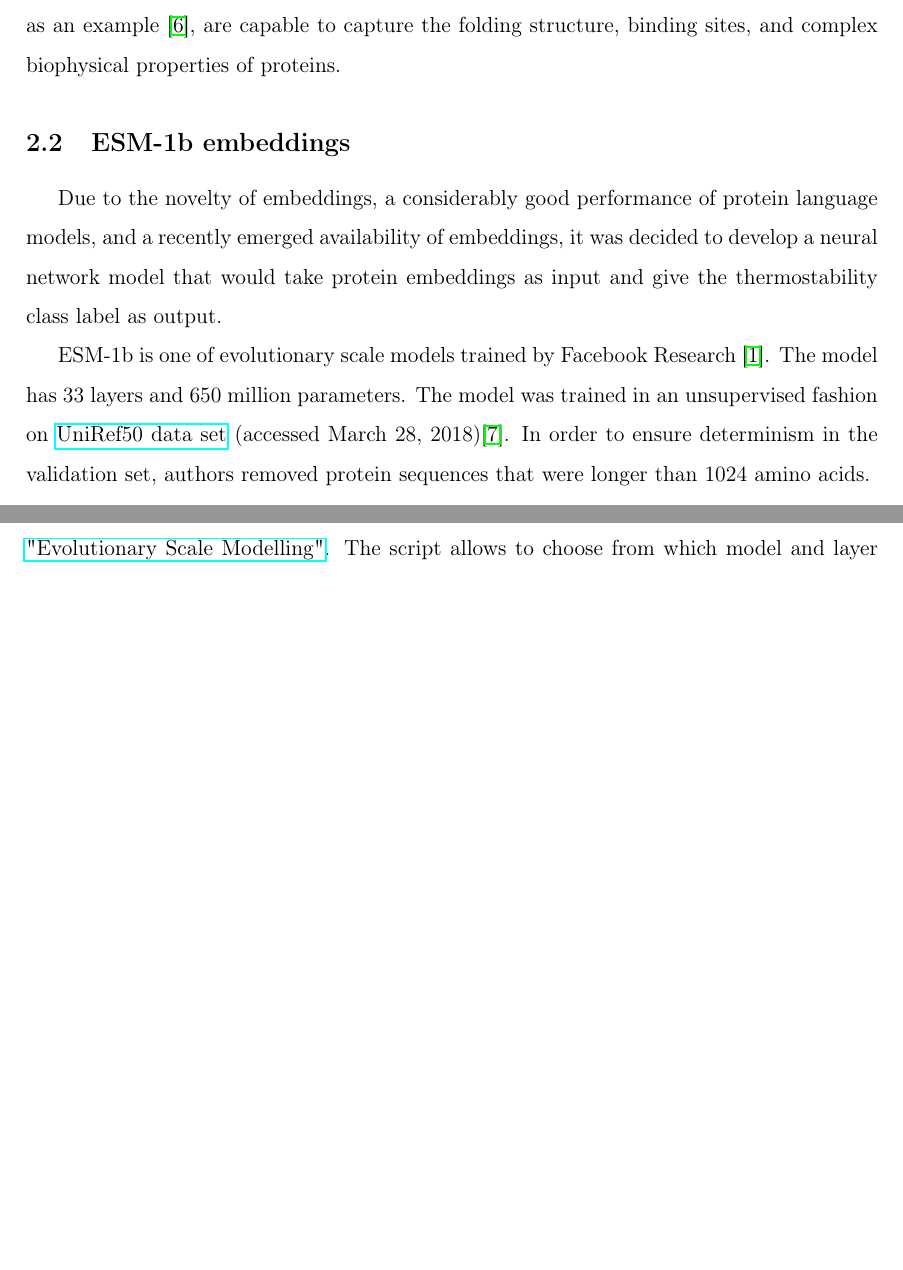
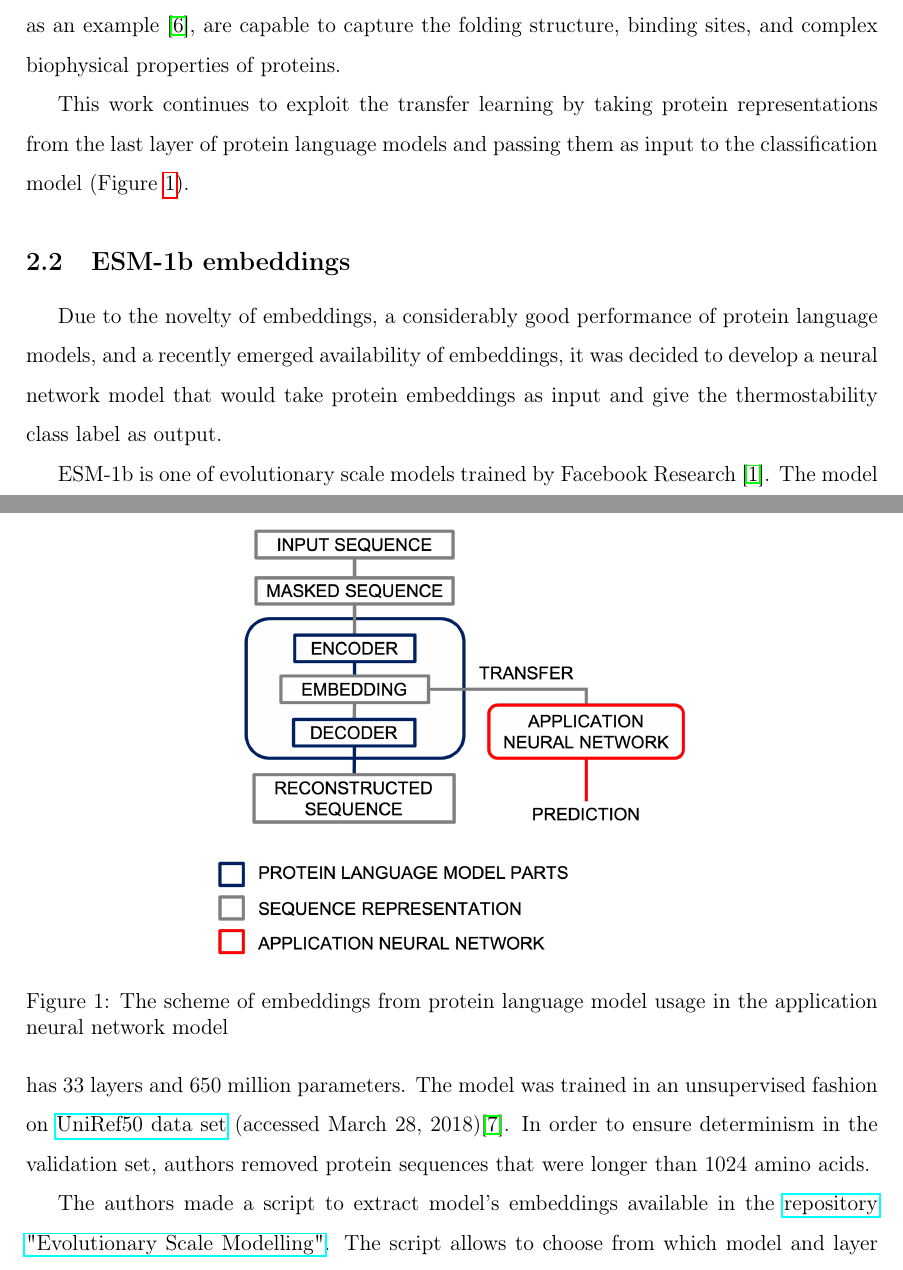
Before and after one commit to ievapudz/Course_Work_Project, a LaTeX document (project.tex): two parts of pages 4 and 5 of 25 before the commit and two parts of pages 4 and 5 of 24 after it, joined at a grey line, cut so that both start at the same text, the shorter picture padded with empty space. Compiled offline with pdfLaTeX.

Commit message:
Added paragraph about transfer learning.

```diff
--- a/project.tex
+++ b/project.tex
@@ -147,6 +147,20 @@
 	models of transformer architecture, taking BERT-like model as an example
 	\cite{vig2020bertology}, are capable to capture the folding structure,
 	binding sites, and complex biophysical properties of proteins.
+
+	This work continues to exploit the transfer learning by taking
+	protein representations from the last layer of protein language
+	models and passing them as input to the classification
+	model (Figure \ref{figure:EmbeddingsUsageScheme}).
+
+	\begin{figure}[h!]
+		\centering
+		\includegraphics[scale=0.4]{scheme.png}
+
+		\caption{The scheme of embeddings from protein language model usage in the
+		application neural network model}
+		\label{figure:EmbeddingsUsageScheme}
+	\end{figure}
 
 	\subsection{ESM-1b embeddings}
 
```
Also changed, not shown: figures/scheme.png (added), project.pdf.
